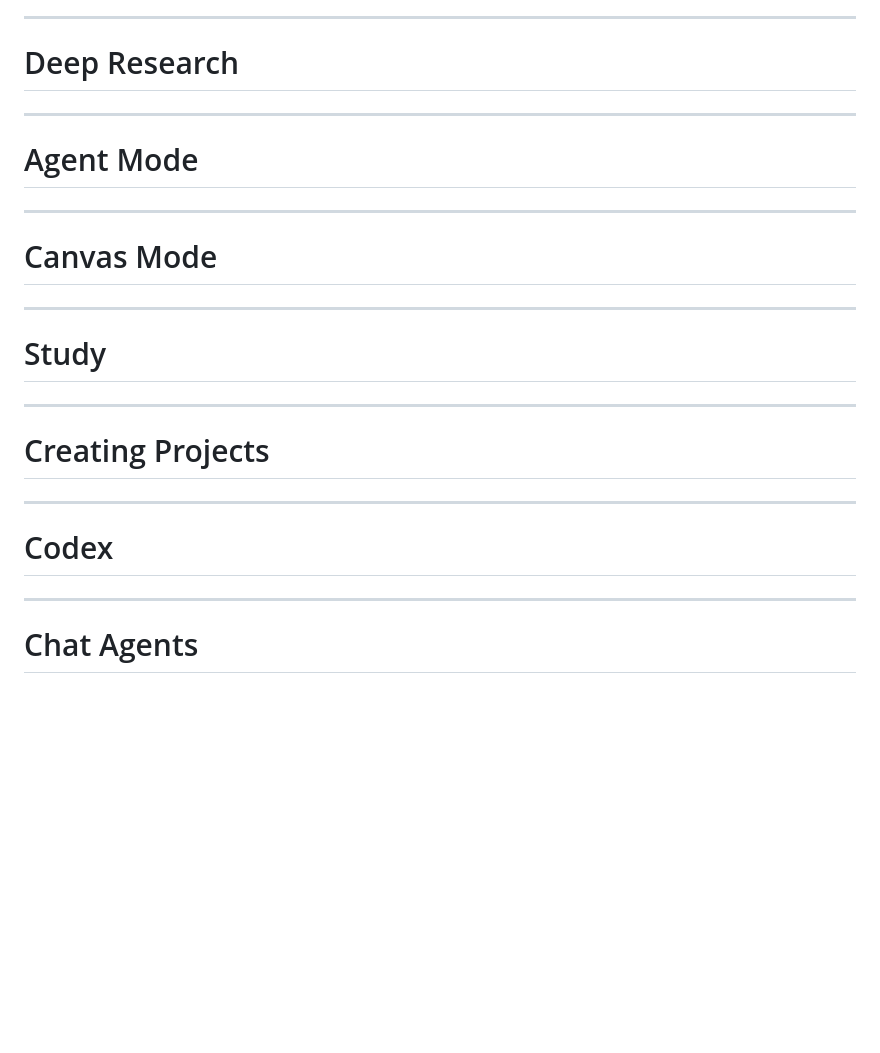
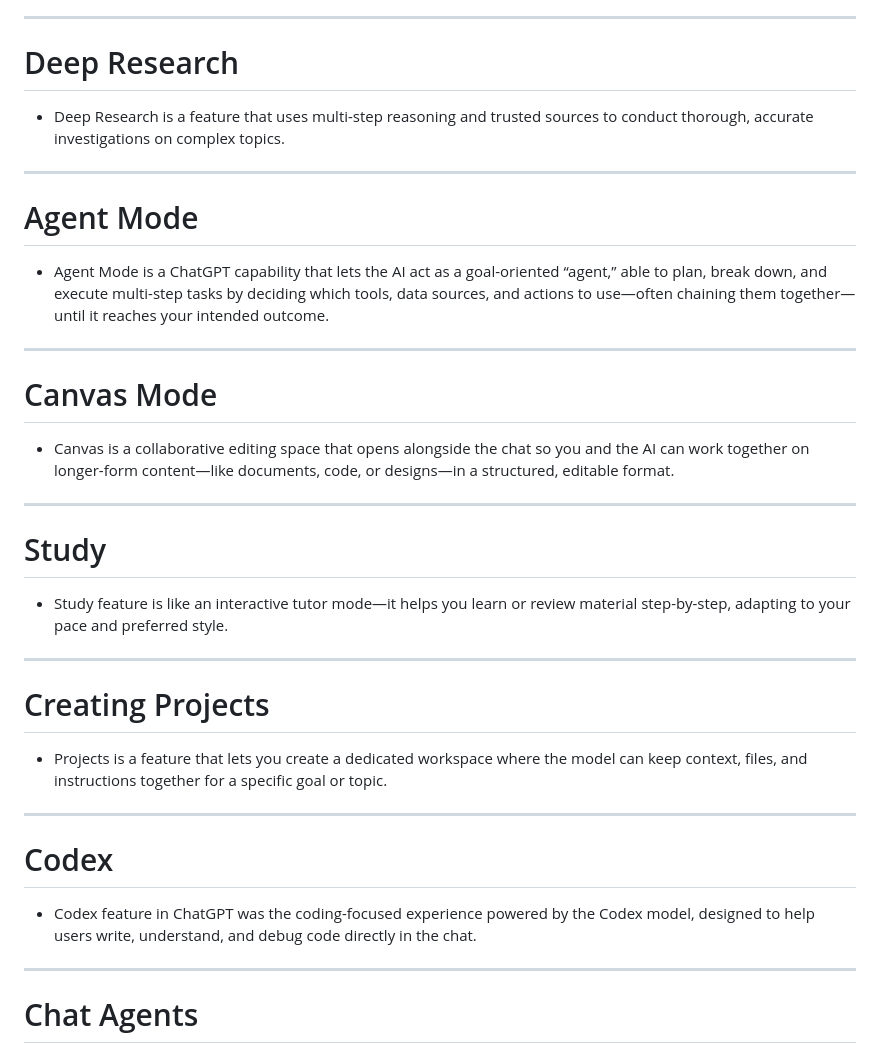
Before and after one commit to jmgress/usegenai, a Markdown page: slides/Slides.md, the part around the change. GitHub-like rendering; blank space fills up the shorter version.

Commit message:
Add detailed descriptions for Deep Research, Agent Mode, Canvas Mode, Study, Creating Projects, and Codex features in presentation slides

```diff
--- a/slides/Slides.md
+++ b/slides/Slides.md
@@ -183,26 +183,32 @@ Finalize vendor contract for cloud hosting
 ---
 
 # Deep Research
+- Deep Research is a feature that uses multi-step reasoning and trusted sources to conduct thorough, accurate investigations on complex topics.
 
 ---
 
 # Agent Mode
+- Agent Mode is a ChatGPT capability that lets the AI act as a goal-oriented “agent,” able to plan, break down, and execute multi-step tasks by deciding which tools, data sources, and actions to use—often chaining them together—until it reaches your intended outcome.
 
 ---
 
 # Canvas Mode
+- Canvas is a collaborative editing space that opens alongside the chat so you and the AI can work together on longer-form content—like documents, code, or designs—in a structured, editable format.
 
 ---
 
 # Study
+- Study feature is like an interactive tutor mode—it helps you learn or review material step-by-step, adapting to your pace and preferred style.
 
 ---
 
 # Creating Projects
+- Projects is a feature that lets you create a dedicated workspace where the model can keep context, files, and instructions together for a specific goal or topic.
 
 ---
 
 # Codex
+- Codex feature in ChatGPT was the coding-focused experience powered by the Codex model, designed to help users write, understand, and debug code directly in the chat.
 
 ---
 
```
